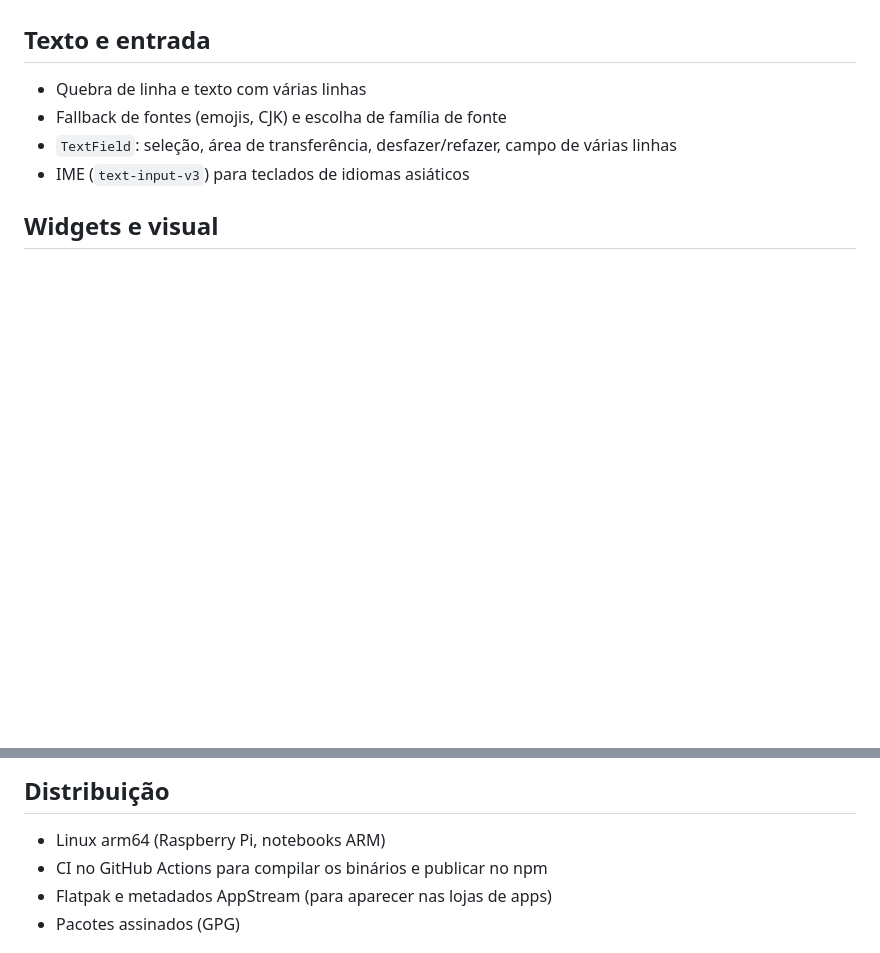
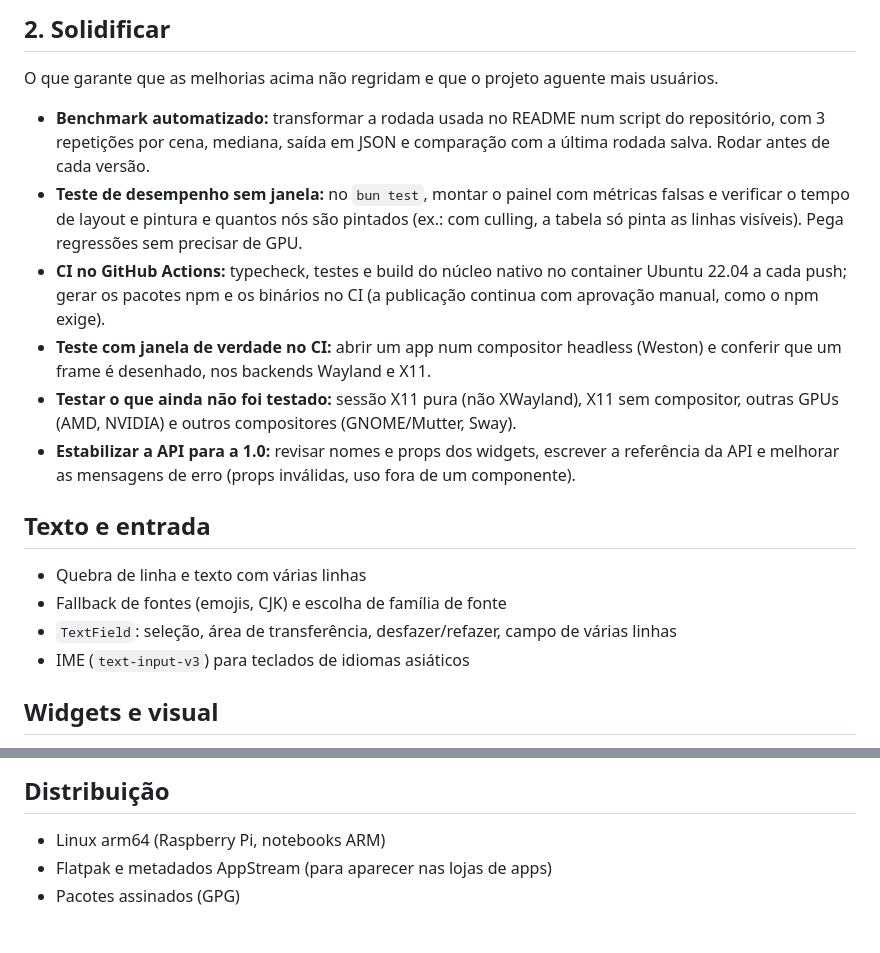
Before and after one commit to felipebrgs1/nodebuilderjs, a Markdown page: ROADMAP.md, 2 parts joined by grey strips. Drawn GitHub-style; blank space fills up the shorter version.

```diff
--- a/ROADMAP.md
+++ b/ROADMAP.md
@@ -34,3 +66,22 @@ em listas longas. A ordem abaixo é a dos gargalos medidos (detalhes no
+## 2. Solidificar
+
+O que garante que as melhorias acima não regridam e que o projeto aguente mais usuários.
+
+- **Benchmark automatizado:** transformar a rodada usada no README num script do
+  repositório, com 3 repetições por cena, mediana, saída em JSON e comparação com a última
+  rodada salva. Rodar antes de cada versão.
+- **Teste de desempenho sem janela:** no `bun test`, montar o painel com métricas falsas e
+  verificar o tempo de layout e pintura e quantos nós são pintados (ex.: com culling, a
+  tabela só pinta as linhas visíveis). Pega regressões sem precisar de GPU.
+- **CI no GitHub Actions:** typecheck, testes e build do núcleo nativo no container Ubuntu
+  22.04 a cada push; gerar os pacotes npm e os binários no CI (a publicação continua com
+  aprovação manual, como o npm exige).
+- **Teste com janela de verdade no CI:** abrir um app num compositor headless (Weston) e
+  conferir que um frame é desenhado, nos backends Wayland e X11.
+- **Testar o que ainda não foi testado:** sessão X11 pura (não XWayland), X11 sem compositor,
+  outras GPUs (AMD, NVIDIA) e outros compositores (GNOME/Mutter, Sway).
+- **Estabilizar a API para a 1.0:** revisar nomes e props dos widgets, escrever a referência
+  da API e melhorar as mensagens de erro (props inválidas, uso fora de um componente).
 
 ## Texto e entrada
 
@@ -60,7 +110,6 @@ em listas longas. A ordem abaixo é a dos gargalos medidos (detalhes no
 ## Distribuição
 
 - Linux arm64 (Raspberry Pi, notebooks ARM)
-- CI no GitHub Actions para compilar os binários e publicar no npm
 - Flatpak e metadados AppStream (para aparecer nas lojas de apps)
 - Pacotes assinados (GPG)
 
```
Also changed, not shown: other parts of ROADMAP.md (+45 -14 lines).
